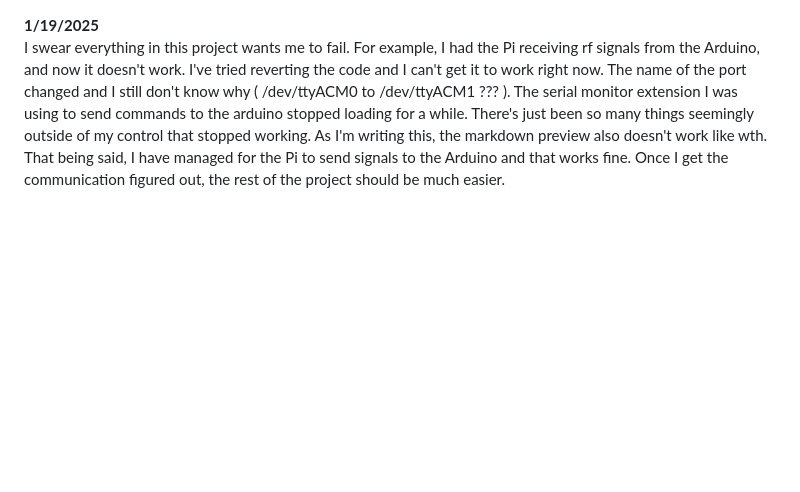
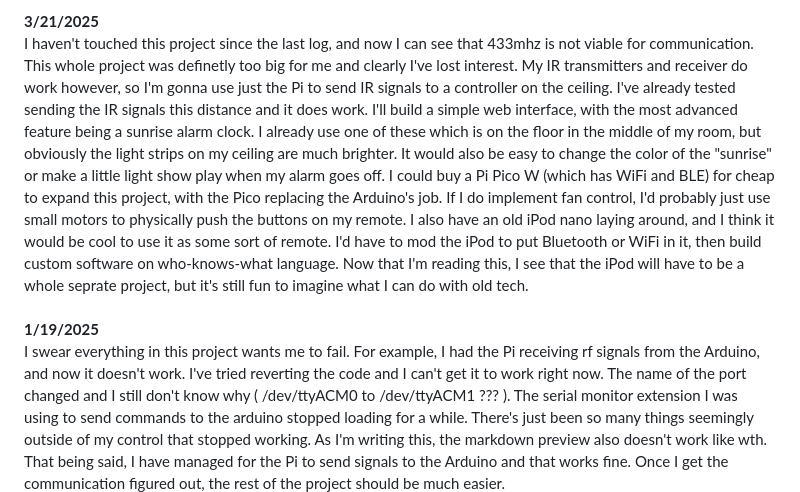
Before and after one commit to SquashyYoshi/RPi-Room-Lighting, a Markdown page: log.md, the part around the change. Drawn GitHub-style; blank space fills up the shorter version.

Commit message:
New log 3/21/25

```diff
--- a/log.md
+++ b/log.md
@@ -1,3 +1,7 @@
+**3/21/2025**
+I haven't touched this project since the last log, and now I can see that 433mhz is not viable for communication. This whole project was definetly too big for me and clearly I've lost interest. My IR transmitters and receiver do work however, so I'm gonna use just the Pi to send IR signals to a controller on the ceiling. I've already tested sending the IR signals this distance and it does work. I'll build a simple web interface, with the most advanced feature being a sunrise alarm clock. I already use one of these which is on the floor in the middle of my room, but obviously the light strips on my ceiling are much brighter. It would also be easy to change the color of the "sunrise" or make a little light show play when my alarm goes off. I could buy a Pi Pico W (which has WiFi and BLE) for cheap to expand this project, with the Pico replacing the Arduino's job. If I do implement fan control, I'd probably just use small motors to physically push the buttons on my remote. I also have an old iPod nano laying around, and I think it would be cool to use it as some sort of remote. I'd have to mod the iPod to put Bluetooth or WiFi in it, then build custom software on who-knows-what language. Now that I'm reading this, I see that the iPod will have to be a whole seprate project, but it's still fun to imagine what I can do with old tech.
+<br>
+<br>
 **1/19/2025**
 I swear everything in this project wants me to fail. For example, I had the Pi receiving rf signals from the Arduino, and now it doesn't work. I've tried reverting the code and I can't get it to work right now. The name of the port changed and I still don't know why ( /dev/ttyACM0 to /dev/ttyACM1 ??? ). The serial monitor extension I was using to send commands to the arduino stopped loading for a while. There's just been so many things seemingly outside of my control that stopped working. As I'm writing this, the markdown preview also doesn't work like wth. That being said, I have managed for the Pi to send signals to the Arduino and that works fine. Once I get the communication figured out, the rest of the project should be much easier.
 <br>
```
